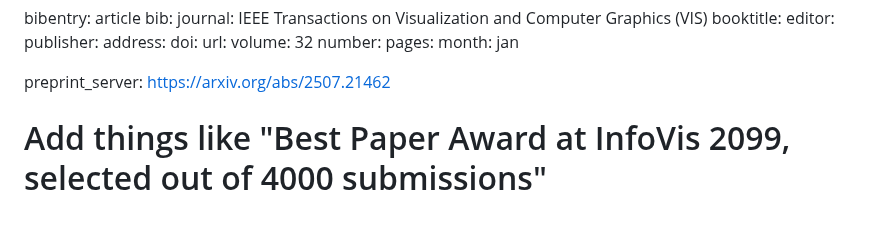
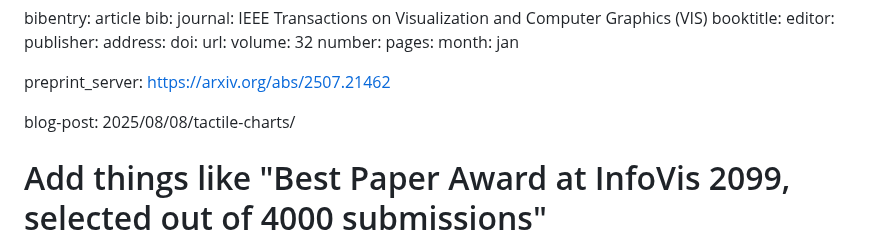
Before and after one commit to vdl-website/vdl-website.github.io, a Markdown page: _publications/2025_vis_tactile-charts.md, the part around the change. Drawn GitHub-style; blank space fills up the shorter version.

```diff
--- a/_publications/2025_vis_tactile-charts.md
+++ b/_publications/2025_vis_tactile-charts.md
@@ -49,6 +49,7 @@ bib:
 preprint_server: https://arxiv.org/abs/2507.21462
 
 
+blog-post: 2025/08/08/tactile-charts/
 
 # Add things like "Best Paper Award at InfoVis 2099, selected out of 4000 submissions"
 award:
```
Also changed, not shown: _publications/2025_vis_revisit.md (+3 -1 lines).
